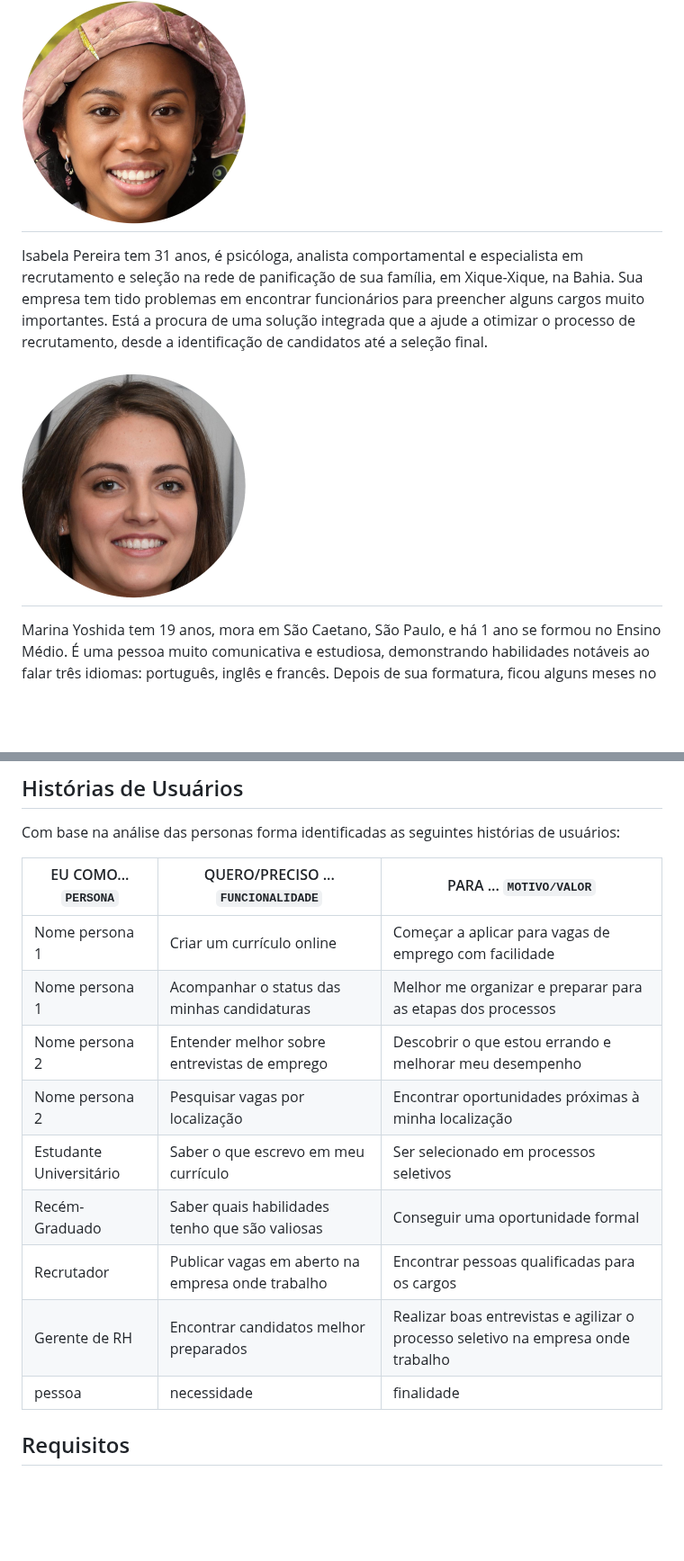
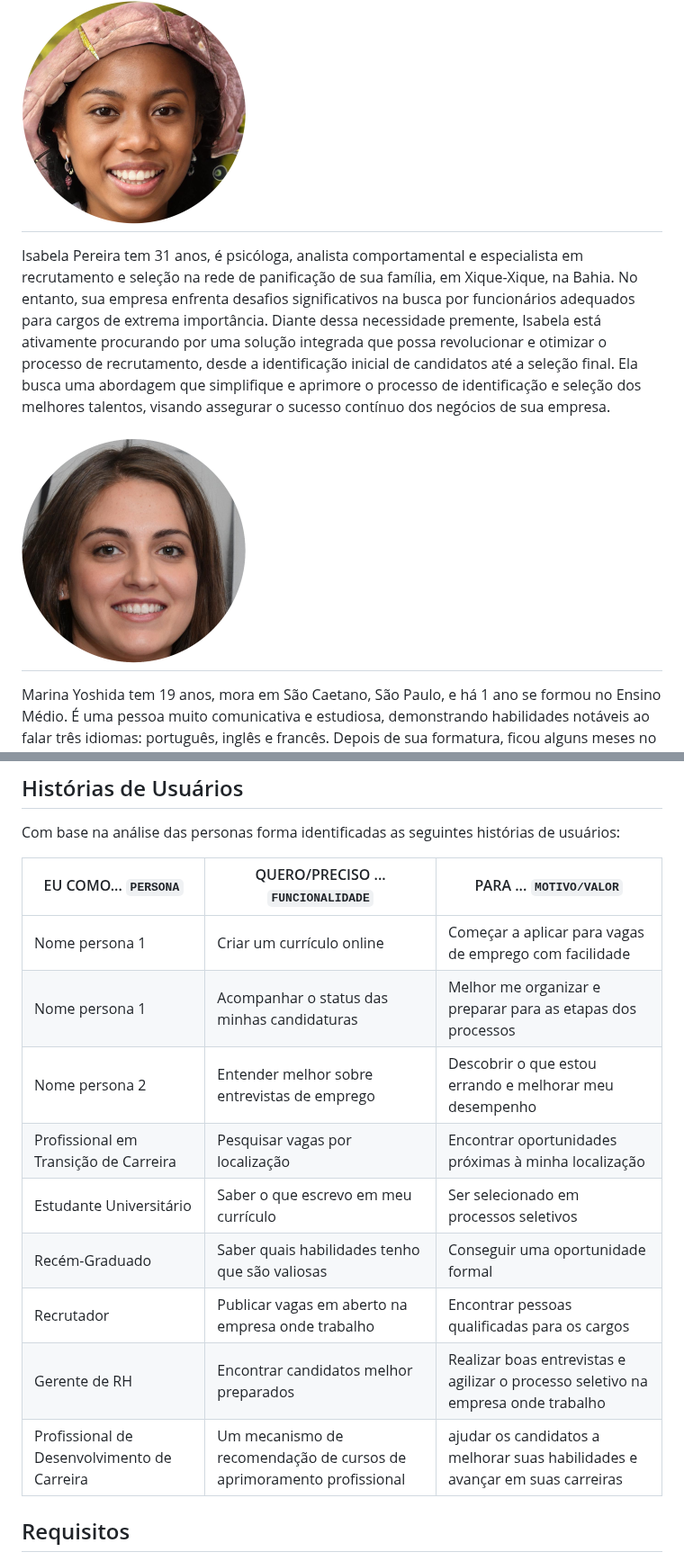
Before and after one commit to ICEI-PUC-Minas-PMV-SI/pmv-si-2023-2-pe1-t3-projetocarreiras, a Markdown page: docs/especification.md, 2 parts joined by grey strips. Shown at 90% size. Drawn GitHub-style; blank space fills up the shorter version.

Commit message:
alteração personas/histórias

```diff
--- a/docs/especification.md
+++ b/docs/especification.md
@@ -17,9 +17,10 @@ Busca sua primeira oportunidade profissional na sua área e precisa de auxílio
 
 ![Juliana, 24](/docs/img/juliana.png)
 ---
-Isabela Pereira tem 31 anos, é psicóloga, analista comportamental e especialista em recrutamento e seleção na rede de panificação de sua família, em Xique-Xique, na Bahia. Sua empresa tem tido problemas em encontrar funcionários para preencher alguns cargos muito importantes. Está a procura de uma solução integrada que a ajude a otimizar o processo de recrutamento, desde a identificação de candidatos até a seleção final.
 
-![Isabela, 32](/docs/img/isabela.png)
+Isabela Pereira tem 31 anos, é psicóloga, analista comportamental e especialista em recrutamento e seleção na rede de panificação de sua família, em Xique-Xique, na Bahia. No entanto, sua empresa enfrenta desafios significativos na busca por funcionários adequados para cargos de extrema importância. Diante dessa necessidade premente, Isabela está ativamente procurando por uma solução integrada que possa revolucionar e otimizar o processo de recrutamento, desde a identificação inicial de candidatos até a seleção final. Ela busca uma abordagem que simplifique  e aprimore o processo de identificação e seleção dos melhores talentos, visando assegurar o sucesso contínuo dos negócios de sua empresa.
+
+![Isabela, 31](/docs/img/isabela.png)
 ---
 
 Marina Yoshida tem 19 anos, mora em São Caetano, São Paulo, e há 1 ano se formou no Ensino Médio. É uma pessoa muito comunicativa e estudiosa, demonstrando habilidades notáveis ao falar três idiomas: português, inglês e francês. Depois de sua formatura, ficou alguns meses no Canadá, onde sua mãe reside, enriquecendo sua experiência internacional e ampliando seu conhecimento cultural. Agora de volta ao Brasil, Marina está ansiosa para iniciar sua trajetória profissional, mas se encontra diante de um desafio: ela não sabe por onde começar a elaborar seu currículo. Ela busca orientação e assistência para dar os primeiros passos nessa nova fase de sua vida e aproveitar ao máximo suas habilidades e conhecimentos.
@@ -37,15 +38,15 @@ Com base na análise das personas forma identificadas as seguintes histórias de
 
 |EU COMO... `PERSONA`| QUERO/PRECISO ... `FUNCIONALIDADE` |PARA ... `MOTIVO/VALOR`                 |
 |--------------------|------------------------------------|----------------------------------------|
-| Nome persona 1 | Criar um currículo online    | Começar a aplicar para vagas de emprego com facilidade |
-| Nome persona 1 | Acompanhar o status das minhas candidaturas | Melhor me organizar e preparar para as etapas dos processos |
-| Nome persona 2 | Entender melhor sobre entrevistas de emprego   | Descobrir o que estou errando e melhorar meu desempenho |
-| Nome persona 2 | Pesquisar vagas por localização | Encontrar oportunidades próximas à minha localização |
+| Nome persona 1     | Criar um currículo online          | Começar a aplicar para vagas de emprego com facilidade |
+| Nome persona 1     | Acompanhar o status das minhas candidaturas | Melhor me organizar e preparar para as etapas dos processos |
+| Nome persona 2     | Entender melhor sobre entrevistas de emprego | Descobrir o que estou errando e melhorar meu desempenho |
+| Profissional em Transição de Carreira | Pesquisar vagas por localização | Encontrar oportunidades próximas à minha localização |
 | Estudante Universitário | Saber o que escrevo em meu currículo | Ser selecionado em processos seletivos |
-| Recém-Graduado | Saber quais habilidades tenho que são valiosas | Conseguir uma oportunidade formal |
-| Recrutador     | Publicar vagas em aberto na empresa onde trabalho |  Encontrar pessoas qualificadas para os cargos |
-| Gerente de RH  | Encontrar candidatos melhor preparados | Realizar boas entrevistas e agilizar o processo seletivo na empresa onde trabalho |
-| pessoa | necessidade | finalidade |
+| Recém-Graduado     | Saber quais habilidades tenho que são valiosas | Conseguir uma oportunidade formal |
+| Recrutador         | Publicar vagas em aberto na empresa onde trabalho |  Encontrar pessoas qualificadas para os cargos |
+| Gerente de RH      | Encontrar candidatos melhor preparados | Realizar boas entrevistas e agilizar o processo seletivo na empresa onde trabalho |
+| Profissional de Desenvolvimento de Carreira | Um mecanismo de recomendação de cursos de aprimoramento profissional | ajudar os candidatos a melhorar suas habilidades e avançar em suas carreiras |
 
 ## Requisitos
 
```
Also changed, not shown: other parts of docs/especification.md (+3 -2 lines).
